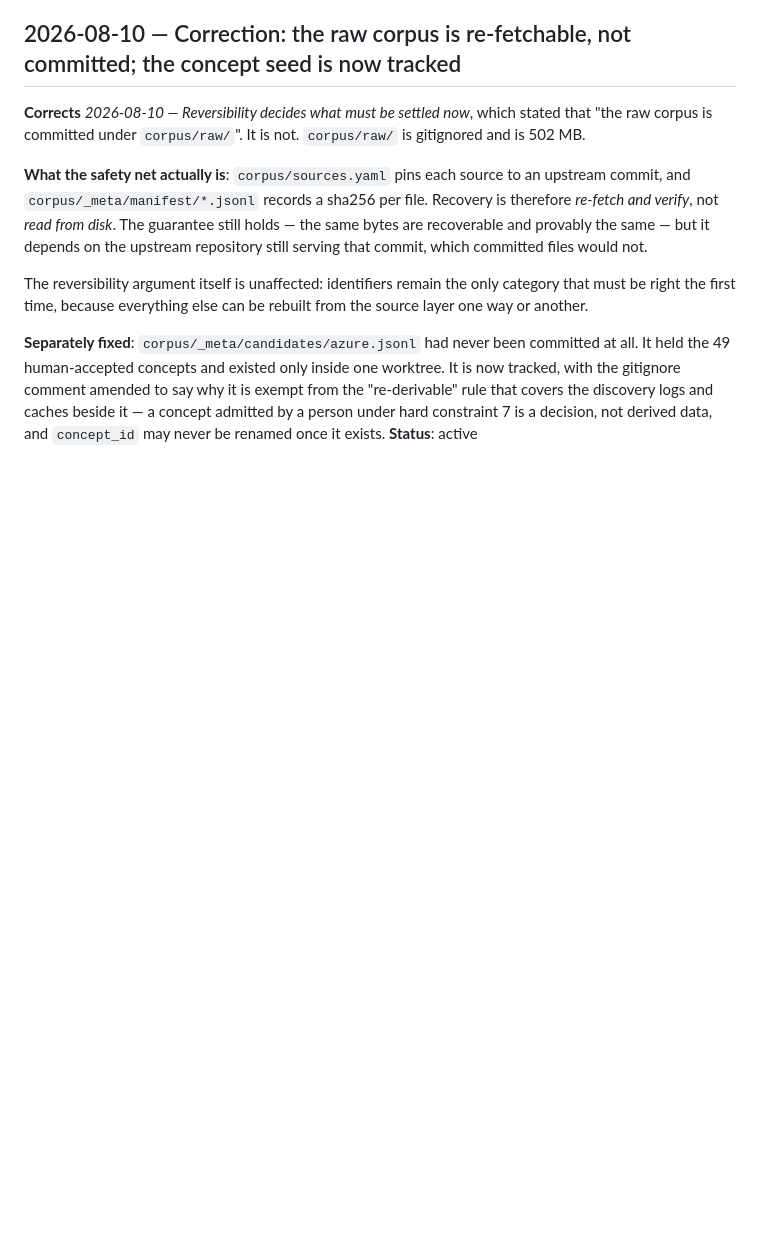
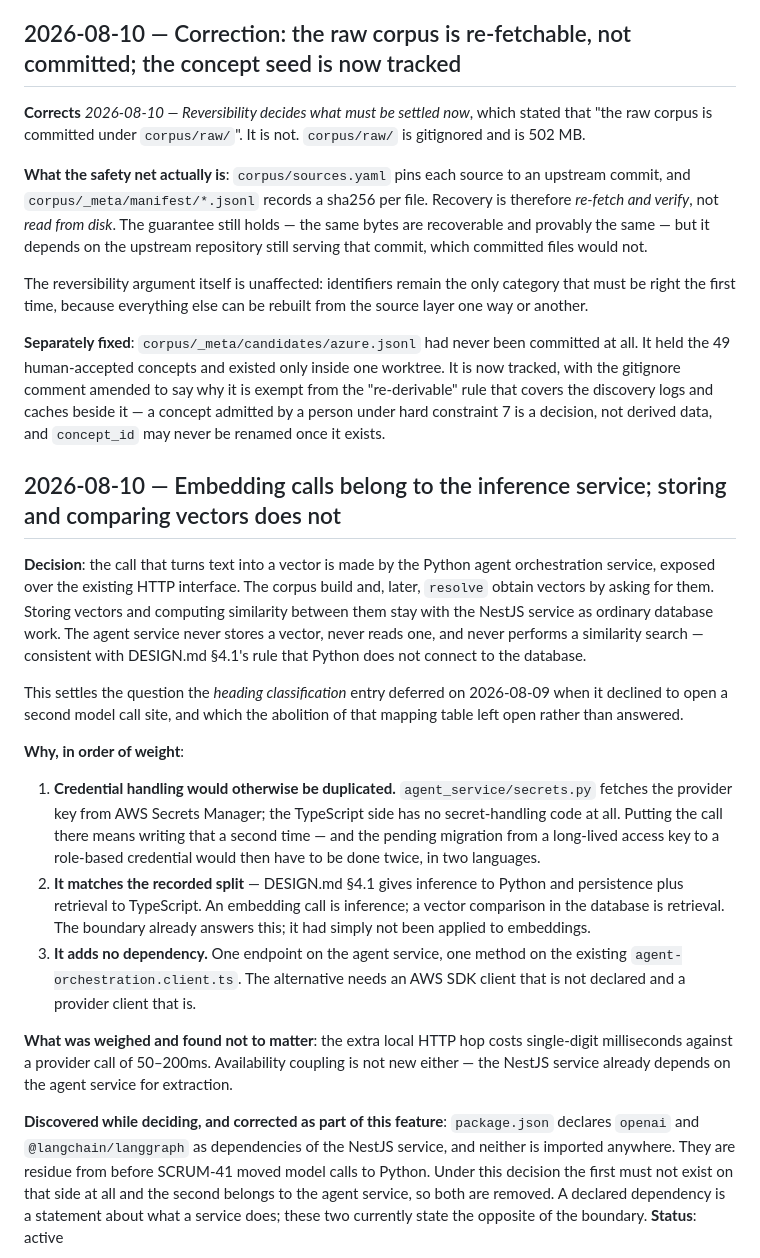
Before and after one commit to Citusco/jobpilot, a Markdown page: docs/DECISIONS.md, the part around the change. Rendered like a GitHub page; blank space fills up the shorter version.

```diff
--- a/docs/DECISIONS.md
+++ b/docs/DECISIONS.md
@@ -977,4 +977,42 @@ with the gitignore comment amended to say why it is exempt from the "re-derivabl
 covers the discovery logs and caches beside it — a concept admitted by a person under hard
 constraint 7 is a decision, not derived data, and `concept_id` may never be renamed once it
 exists.
+## 2026-08-10 — Embedding calls belong to the inference service; storing and comparing vectors does not
+
+**Decision**: the call that turns text into a vector is made by the Python agent orchestration
+service, exposed over the existing HTTP interface. The corpus build and, later, `resolve` obtain
+vectors by asking for them. Storing vectors and computing similarity between them stay with the
+NestJS service as ordinary database work. The agent service never stores a vector, never reads
+one, and never performs a similarity search — consistent with DESIGN.md §4.1's rule that Python
+does not connect to the database.
+
+This settles the question the *heading classification* entry deferred on 2026-08-09 when it
+declined to open a second model call site, and which the abolition of that mapping table left
+open rather than answered.
+
+**Why, in order of weight**:
+
+1. **Credential handling would otherwise be duplicated.** `agent_service/secrets.py` fetches the
+   provider key from AWS Secrets Manager; the TypeScript side has no secret-handling code at
+   all. Putting the call there means writing that a second time — and the pending migration from
+   a long-lived access key to a role-based credential would then have to be done twice, in two
+   languages.
+2. **It matches the recorded split** — DESIGN.md §4.1 gives inference to Python and persistence
+   plus retrieval to TypeScript. An embedding call is inference; a vector comparison in the
+   database is retrieval. The boundary already answers this; it had simply not been applied to
+   embeddings.
+3. **It adds no dependency.** One endpoint on the agent service, one method on the existing
+   `agent-orchestration.client.ts`. The alternative needs an AWS SDK client that is not declared
+   and a provider client that is.
+
+**What was weighed and found not to matter**: the extra local HTTP hop costs single-digit
+milliseconds against a provider call of 50–200ms. Availability coupling is not new either — the
+NestJS service already depends on the agent service for extraction.
+
+**Discovered while deciding, and corrected as part of this feature**: `package.json` declares
+`openai` and `@langchain/langgraph` as dependencies of the NestJS service, and neither is
+imported anywhere. They are residue from before SCRUM-41 moved model calls to Python. Under this
+decision the first must not exist on that side at all and the second belongs to the agent
+service, so both are removed. A declared dependency is a statement about what a service does;
+these two currently state the opposite of the boundary.
 **Status**: active
```
Also changed, not shown: specs/006-corpus-structure-rebuild/spec.md (+26 -6 lines).
